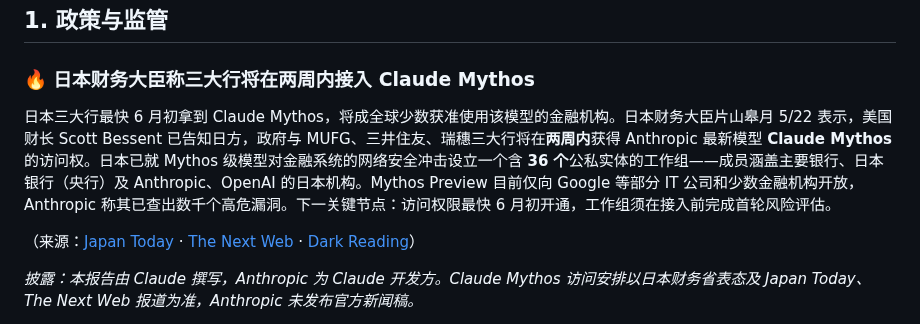
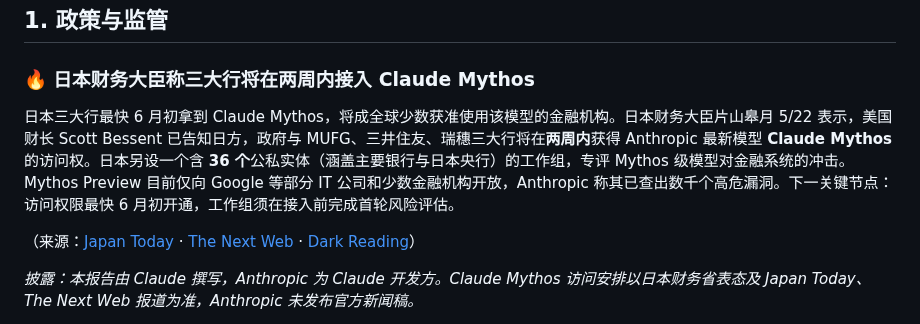
Before and after one commit to shichangs/AINews, a Markdown page: content/daily-ai-news/2026-05-24.md, the part around the change. Rendered like a GitHub page.

Commit message:
chore: update generated AI news data

```diff
--- a/content/daily-ai-news/2026-05-24.md
+++ b/content/daily-ai-news/2026-05-24.md
@@ -13,7 +13,7 @@
 
 ### 🔥 日本财务大臣称三大行将在两周内接入 Claude Mythos
 
-日本三大行最快 6 月初拿到 Claude Mythos，将成全球少数获准使用该模型的金融机构。日本财务大臣片山皋月 5/22 表示，美国财长 Scott Bessent 已告知日方，政府与 MUFG、三井住友、瑞穗三大行将在**两周内**获得 Anthropic 最新模型 **Claude Mythos** 的访问权。日本已就 Mythos 级模型对金融系统的网络安全冲击设立一个含 **36 个**公私实体的工作组——成员涵盖主要银行、日本银行（央行）及 Anthropic、OpenAI 的日本机构。Mythos Preview 目前仅向 Google 等部分 IT 公司和少数金融机构开放，Anthropic 称其已查出数千个高危漏洞。下一关键节点：访问权限最快 6 月初开通，工作组须在接入前完成首轮风险评估。
+日本三大行最快 6 月初拿到 Claude Mythos，将成全球少数获准使用该模型的金融机构。日本财务大臣片山皋月 5/22 表示，美国财长 Scott Bessent 已告知日方，政府与 MUFG、三井住友、瑞穗三大行将在**两周内**获得 Anthropic 最新模型 **Claude Mythos** 的访问权。日本另设一个含 **36 个**公私实体（涵盖主要银行与日本央行）的工作组，专评 Mythos 级模型对金融系统的冲击。Mythos Preview 目前仅向 Google 等部分 IT 公司和少数金融机构开放，Anthropic 称其已查出数千个高危漏洞。下一关键节点：访问权限最快 6 月初开通，工作组须在接入前完成首轮风险评估。
 
 （来源：[Japan Today](https://japantoday.com/category/tech/japan-gov't-to-get-access-to-anthropic's-latest-ai-finance-minister) · [The Next Web](https://thenextweb.com/news/anthropic-mythos-japan-megabanks-access) · [Dark Reading](https://www.darkreading.com/cyber-risk/claude-mythos-startle-japans-financial-sector)）
 
```
